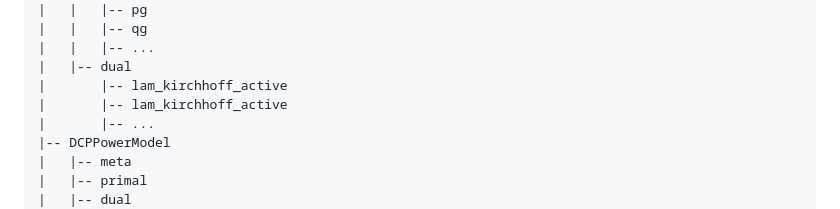
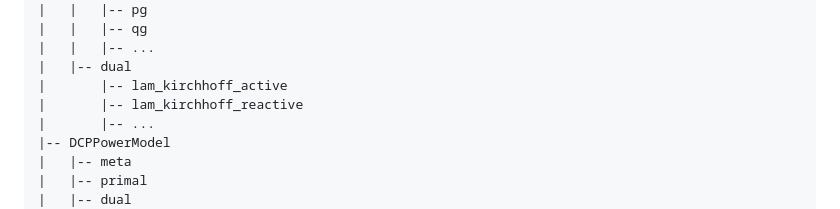
Before and after one commit to AI4OPT/OPFGenerator, a Markdown page: README.md, the part around the change. GitHub-like rendering.

Commit message:
Fix typo in README

```diff
--- a/README.md
+++ b/README.md
@@ -311,7 +311,7 @@ See [Solution format](#solution-format) for a list of each formulation's primal
 |   |   |-- ...
 |   |-- dual
 |       |-- lam_kirchhoff_active
-|       |-- lam_kirchhoff_active
+|       |-- lam_kirchhoff_reactive
 |       |-- ...
 |-- DCPPowerModel
 |   |-- meta
```
